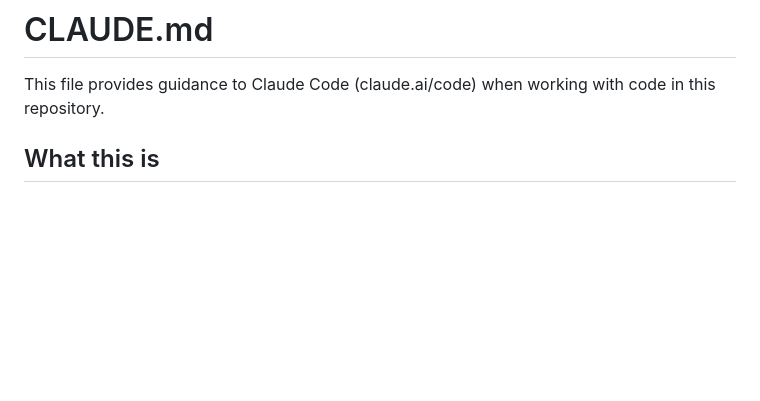
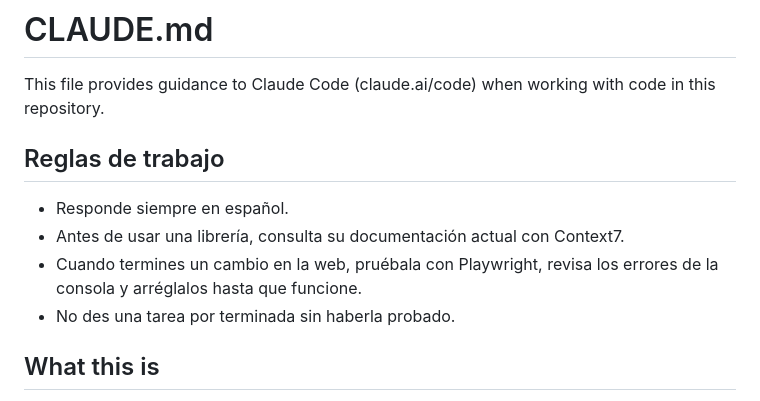
Before and after one commit to alejandromedranonavidades-netizen/la-chuleria, a Markdown page: CLAUDE.md, the part around the change. GitHub-like rendering; blank space fills up the shorter version.

Commit message:
CLAUDE.md: reglas de trabajo (español, Context7, pruebas con Playwright)
Co-Authored-By: Claude Opus 5.5 <noreply@anthropic.com>
Claude-Session: https://claude.ai/code/session_01RC6YWYsv7wYAThsKdNHDBb

```diff
--- a/CLAUDE.md
+++ b/CLAUDE.md
@@ -1,6 +1,13 @@
 # CLAUDE.md
 
 This file provides guidance to Claude Code (claude.ai/code) when working with code in this repository.
+
+## Reglas de trabajo
+
+- Responde siempre en español.
+- Antes de usar una librería, consulta su documentación actual con Context7.
+- Cuando termines un cambio en la web, pruébala con Playwright, revisa los errores de la consola y arréglalos hasta que funcione.
+- No des una tarea por terminada sin haberla probado.
 
 ## What this is
 
```
